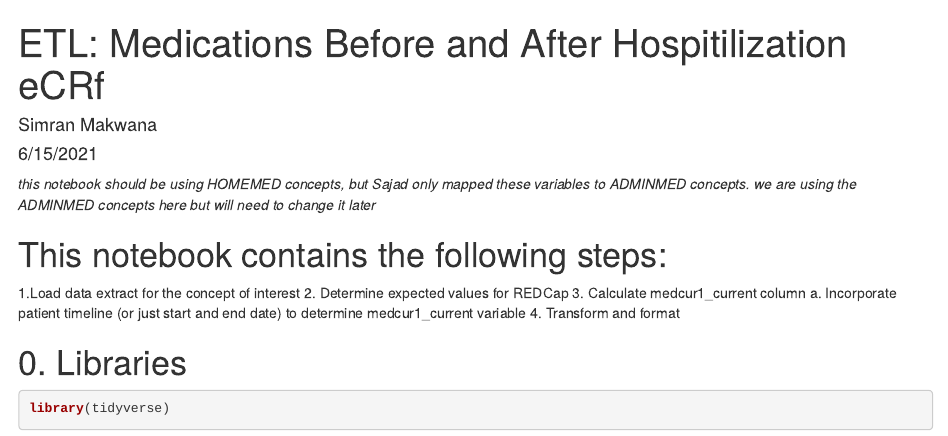
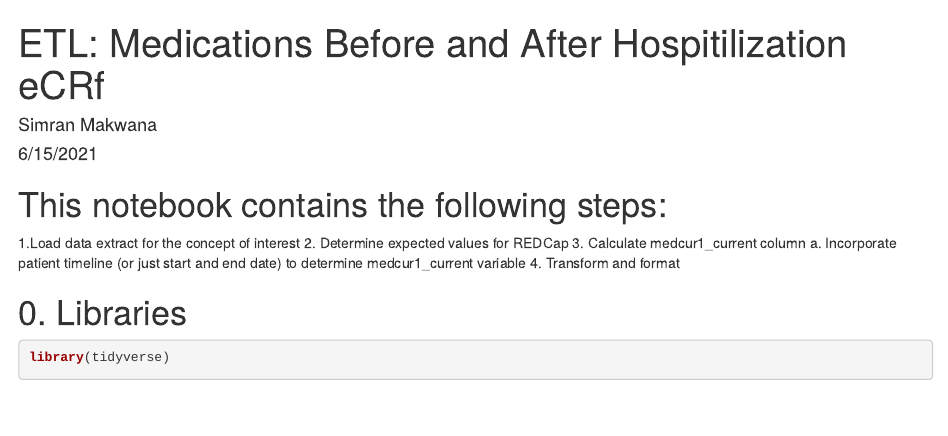
Before and after one commit to hms-dbmi/music-ecrf-harmonization, an R Markdown document (medications_before_and_after/R/etl.Rmd): the page in a window 1100 px wide, from its top. Rendered offline with R 4.5, knitr and Pandoc, with nearby package versions; some code elsewhere in the file could not run offline.

Commit message:
Remove comment about HOMEMED vs ADMINMED

```diff
--- a/medications_before_and_after/R/etl.Rmd
+++ b/medications_before_and_after/R/etl.Rmd
@@ -5,7 +5,6 @@ date: "6/15/2021"
 output: html_document
 ---
 
-*this notebook should be using HOMEMED concepts, but Sajad only mapped these variables to ADMINMED concepts. we are using the ADMINMED concepts here but will need to change it later*
 
 # This notebook contains the following steps:
 1.Load data extract for the concept of interest
```
